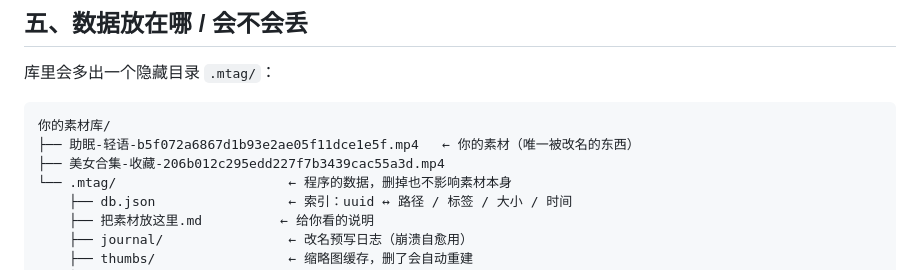
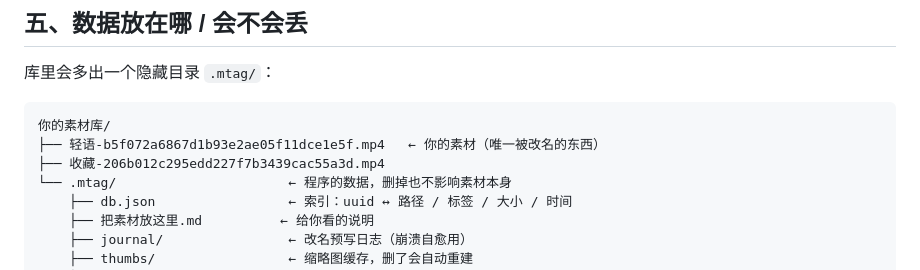
Before and after one commit to ruozao/tagStudio, a Markdown page: README.md, the part around the change. Rendered like a GitHub page.

Commit message:
修改readme

````diff
--- a/README.md
+++ b/README.md
@@ -127,8 +127,8 @@
 
 ```
 你的素材库/
-├── 助眠-轻语-b5f072a6867d1b93e2ae05f11dce1e5f.mp4   ← 你的素材（唯一被改名的东西）
-├── 美女合集-收藏-206b012c295edd227f7b3439cac55a3d.mp4
+├── 轻语-b5f072a6867d1b93e2ae05f11dce1e5f.mp4   ← 你的素材（唯一被改名的东西）
+├── 收藏-206b012c295edd227f7b3439cac55a3d.mp4
 └── .mtag/                      ← 程序的数据，删掉也不影响素材本身
     ├── db.json                 ← 索引：uuid ↔ 路径 / 标签 / 大小 / 时间
     ├── 把素材放这里.md          ← 给你看的说明
````
